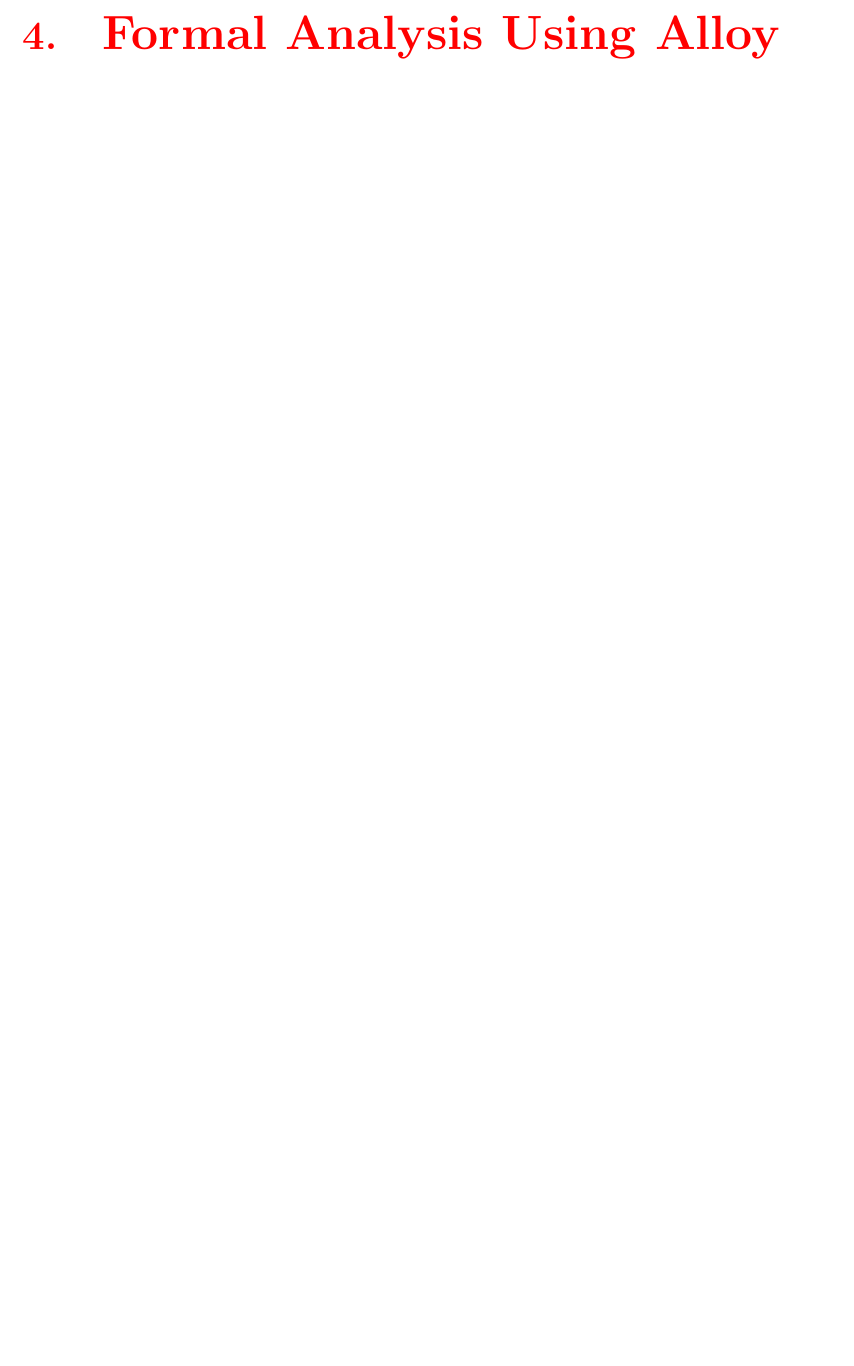
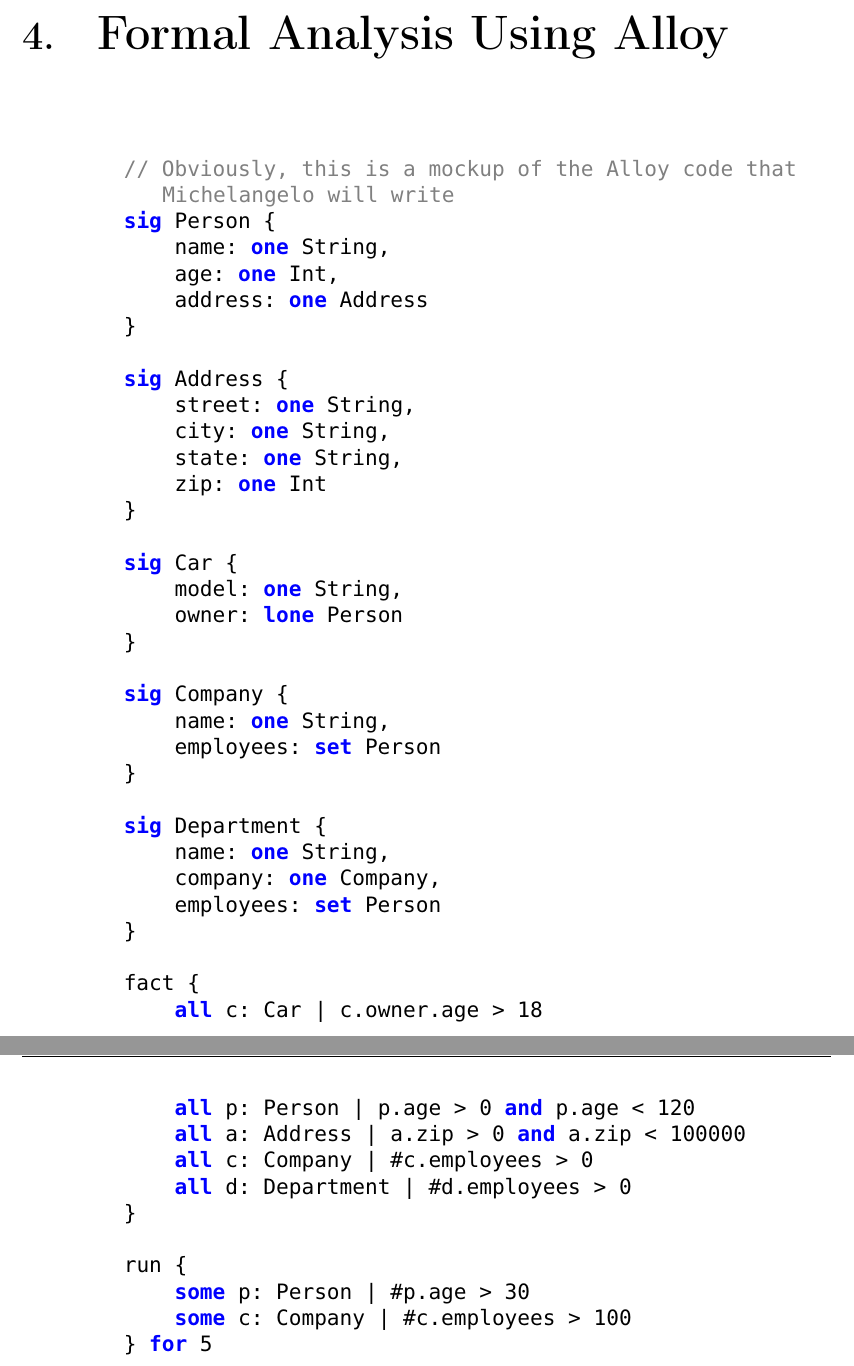
Before and after one commit to pontig/sw-eng-2-PasiniPontiggiaStasi, a LaTeX book (RASD/RASD.tex, which reads RASD/chapters/04_formal_analysis_using_alloy.tex): part of page 40 of 42 before the commit and two parts of pages 40 and 41 of 43 after it, the two joined at a grey line, cut so that both start at the same text, the shorter picture padded with empty space. Compiled offline with pdfLaTeX.

Commit message:
Layout for the last chapter prepared

```diff
--- a/RASD/RASD.tex
+++ b/RASD/RASD.tex
@@ -18,6 +18,10 @@
 \usepackage{array}
 \usepackage{multicol}
 \usepackage{caption}
+\usepackage{listings}
+\usepackage[T1]{fontenc}  % Use T1 font encoding
+\usepackage{beramono}
+
 
 \pagestyle{fancy}
 \fancyhf{}
--- a/RASD/chapters/04_formal_analysis_using_alloy.tex
+++ b/RASD/chapters/04_formal_analysis_using_alloy.tex
@@ -1 +1,64 @@
-{\color{red}\chapter{Formal Analysis Using Alloy}}
+\chapter{Formal Analysis Using Alloy}
+\lstdefinelanguage{Alloy}
+{
+    morekeywords={abstract,all,and,as,assert,assertion,but,check,disj,else,enum,exactly,expect,extends,for,fun,iden,iff,implies,in,let,lone,module,no,none,not,one,open,or,pred,set,sig,some,sum,univ},
+    sensitive=true,
+    morecomment=[l]{//},
+    morecomment=[s]{/*}{*/},
+    morestring=[b]",
+    morestring=[b]'
+}
+\lstset{
+    basicstyle=\fontfamily{Roboto}\selectfont\ttfamily\small, % Use Roboto font
+    keywordstyle=\color{blue}\textbf,   % Keywords in blue
+    commentstyle=\color{gray},   % Comments in gray
+    stringstyle=\color{green},   % Strings in green
+    showstringspaces=false,
+    tabsize=2,
+    breaklines=true
+}
+\begin{lstlisting}[language=Alloy,  label={lst:alloycode}, basicstyle=\fontfamily{Roboto}\selectfont\ttfamily]
+        // Obviously, this is a mockup of the Alloy code that Michelangelo will write
+        sig Person {
+            name: one String,
+            age: one Int,
+            address: one Address
+        }
+
+        sig Address {
+            street: one String,
+            city: one String,
+            state: one String,
+            zip: one Int
+        }
+
+        sig Car {
+            model: one String,
+            owner: lone Person
+        }
+
+        sig Company {
+            name: one String,
+            employees: set Person
+        }
+
+        sig Department {
+            name: one String,
+            company: one Company,
+            employees: set Person
+        }
+
+        fact {
+            all c: Car | c.owner.age > 18
+            all p: Person | p.age > 0 and p.age < 120
+            all a: Address | a.zip > 0 and a.zip < 100000
+            all c: Company | #c.employees > 0
+            all d: Department | #d.employees > 0
+        }
+
+        run {
+            some p: Person | #p.age > 30
+            some c: Company | #c.employees > 100
+        } for 5
+
+        \end{lstlisting}
```
Also changed, not shown: RASD/chapters/05_effort_spent.tex (+8 -4 lines).
